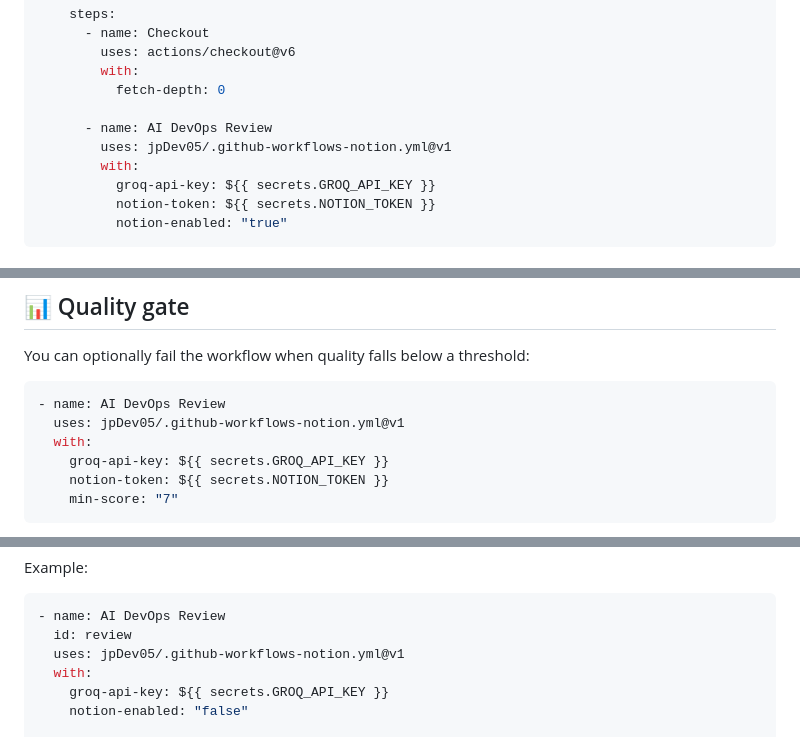
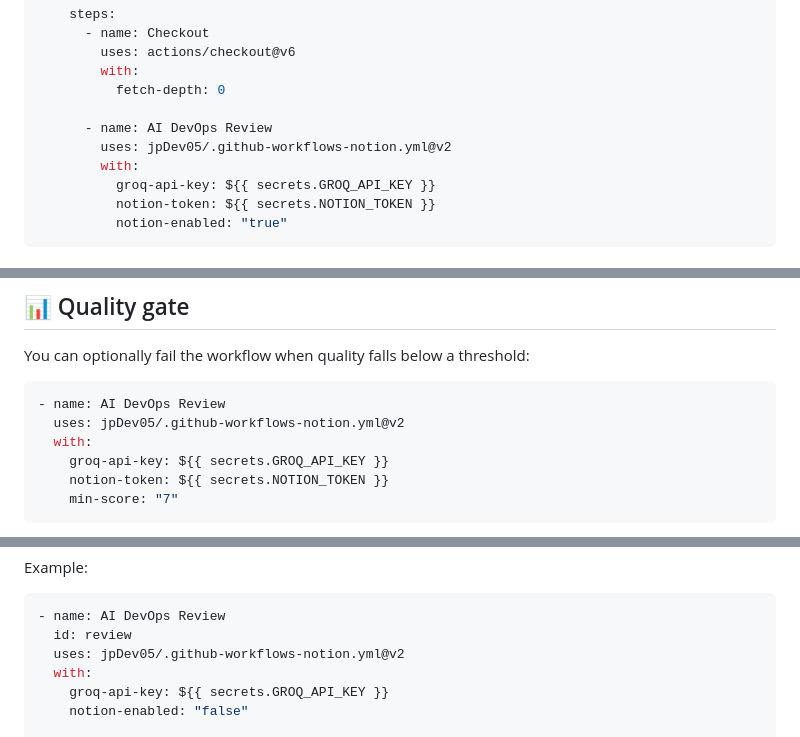
Before and after one commit to jpDev05/.github-workflows-notion.yml, a Markdown page: README.md, 3 parts joined by grey strips. Drawn GitHub-style.

Commit message:
docs: apontar exemplos para a linha v2

````diff
--- a/README.md
+++ b/README.md
@@ -91,7 +91,7 @@ jobs:
           fetch-depth: 0
 
       - name: AI DevOps Review
-        uses: jpDev05/.github-workflows-notion.yml@v1
+        uses: jpDev05/.github-workflows-notion.yml@v2
         with:
           groq-api-key: ${{ secrets.GROQ_API_KEY }}
           notion-token: ${{ secrets.NOTION_TOKEN }}
@@ -152,7 +152,7 @@ You can optionally fail the workflow when quality falls below a threshold:
 
 ```yaml
 - name: AI DevOps Review
-  uses: jpDev05/.github-workflows-notion.yml@v1
+  uses: jpDev05/.github-workflows-notion.yml@v2
   with:
     groq-api-key: ${{ secrets.GROQ_API_KEY }}
     notion-token: ${{ secrets.NOTION_TOKEN }}
@@ -194,7 +194,7 @@ Example:
 ```yaml
 - name: AI DevOps Review
   id: review
-  uses: jpDev05/.github-workflows-notion.yml@v1
+  uses: jpDev05/.github-workflows-notion.yml@v2
   with:
     groq-api-key: ${{ secrets.GROQ_API_KEY }}
     notion-enabled: "false"
````
